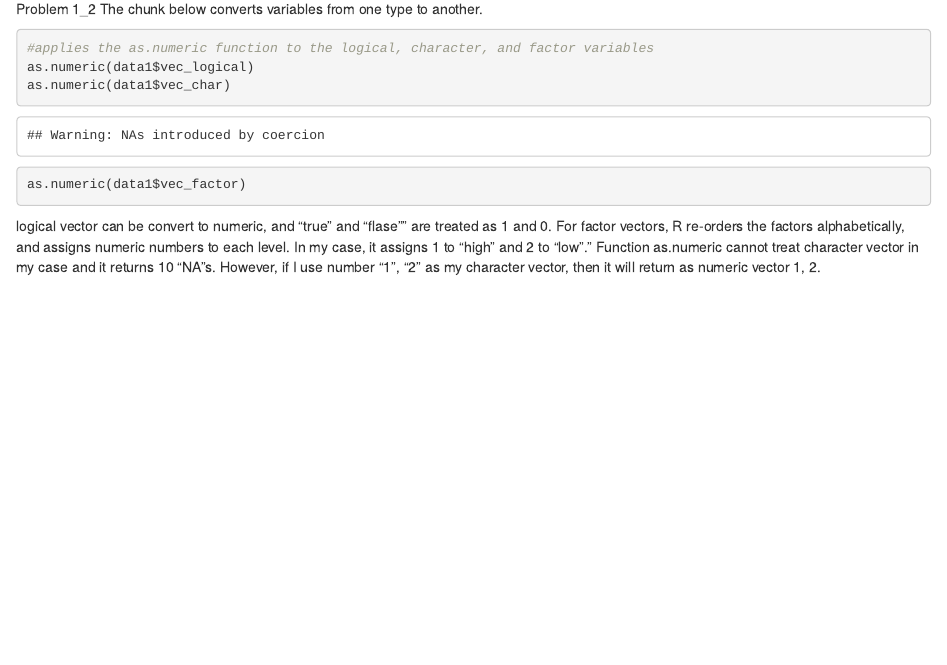
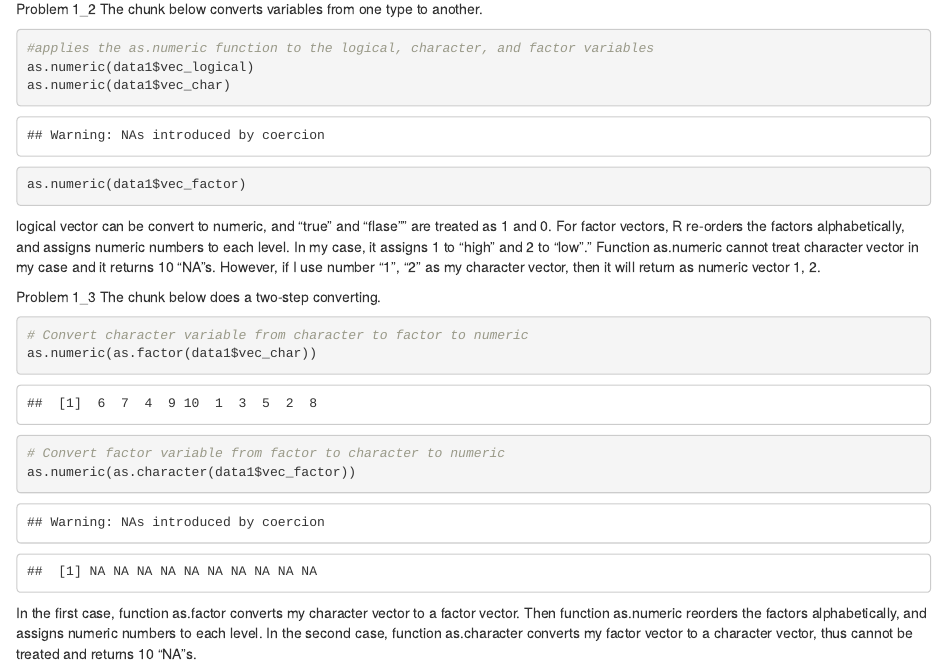
Before and after one commit to st3117/p8105_hw1_st3117, an R Markdown document (p8105_hw1_st3117.Rmd): the page in a window 1100 px wide, from 1160 px down. Rendered offline with R 4.5, knitr and Pandoc, with nearby package versions.

Commit message:
add the two-step converting

````diff
--- a/p8105_hw1_st3117.Rmd
+++ b/p8105_hw1_st3117.Rmd
@@ -59,3 +59,17 @@ as.numeric(data1$vec_factor)
 logical vector can be convert to numeric, and "true" and "flase"" are treated as 1 and 0.
 For factor vectors, R re-orders the factors alphabetically, and assigns numeric numbers to each level. In my case, it assigns 1 to "high" and 2 to "low"."
 Function as.numeric cannot treat character vector in my case and it returns 10 "NA"s. However, if I use number "1", "2" as my character vector, then it will return as numeric vector 1, 2.
+
+Problem 1_3 The chunk below does a two-step converting.
+
+```{r problem 1_3}
+
+# Convert character variable from character to factor to numeric
+as.numeric(as.factor(data1$vec_char))
+
+# Convert factor variable from factor to character to numeric
+as.numeric(as.character(data1$vec_factor))
+```
+
+In the first case, function as.factor converts my character vector to a factor vector. Then function as.numeric reorders the  factors alphabetically, and assigns numeric numbers to each level.
+In the second case, function as.character converts my factor vector to a character vector, thus cannot be treated and returns 10 "NA"s.
````
Also changed, not shown: p8105_hw1_st3117.html.
